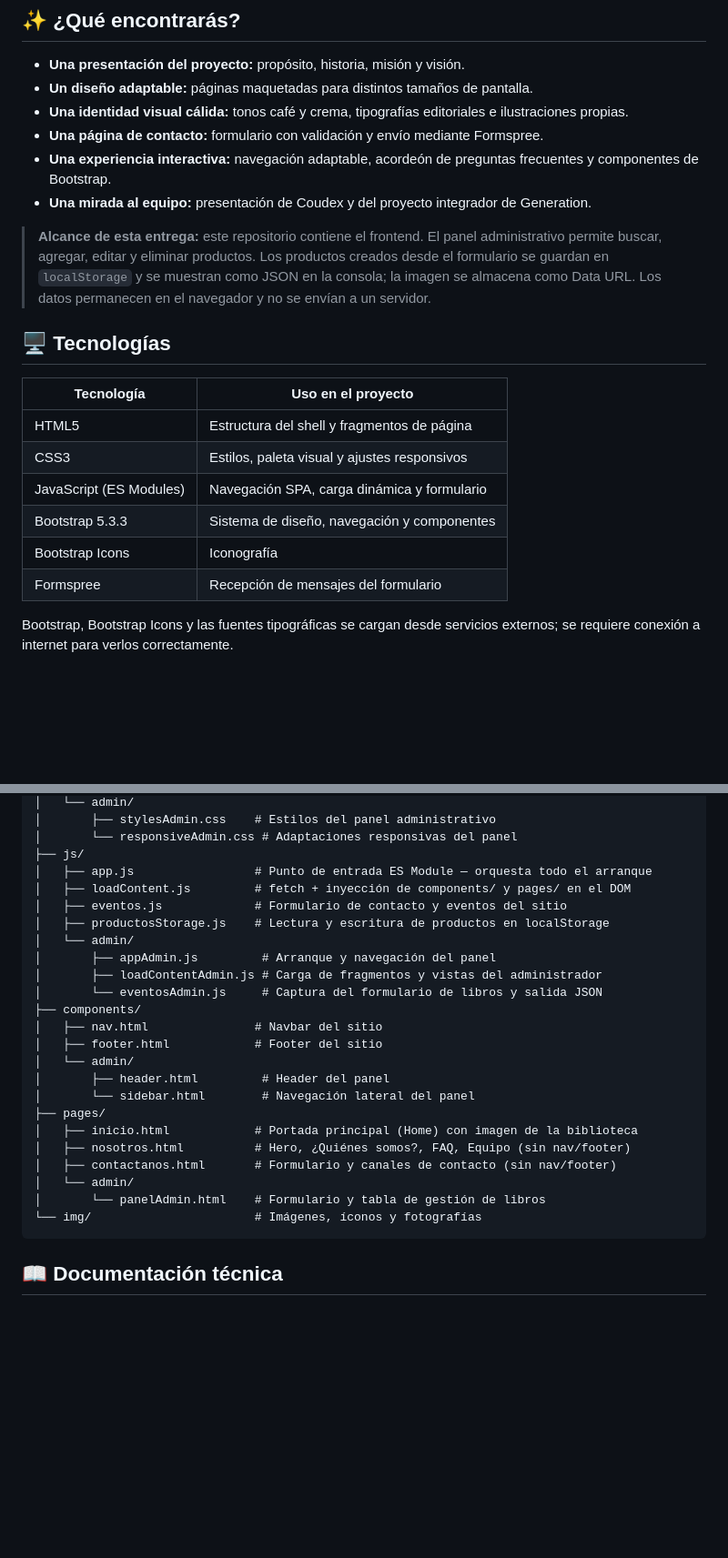
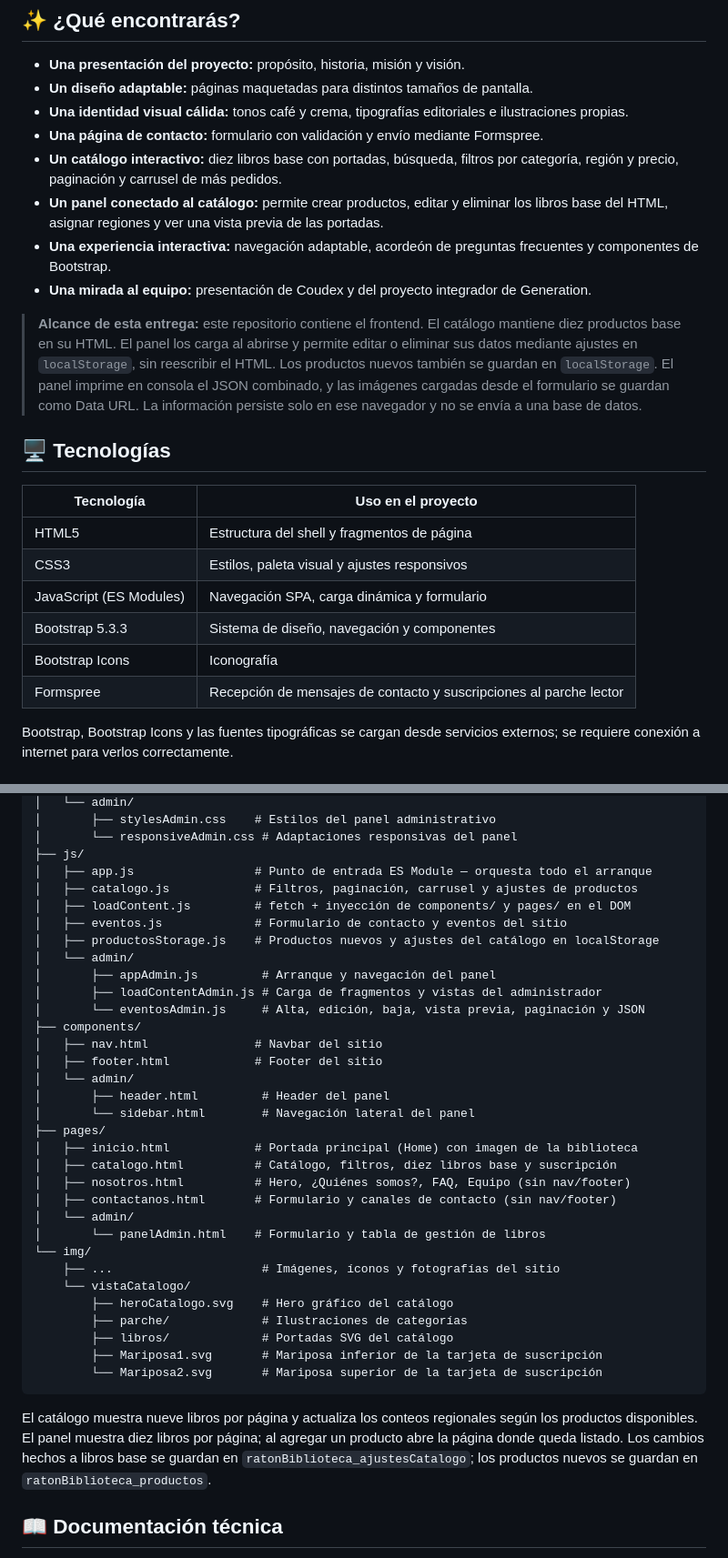
Before and after one commit to ManuelRamirez0001/COUDEX_FRONT_GROUP_6, a Markdown page: readme.md, 2 parts joined by grey strips. Shown at 91% size. GitHub-like rendering; blank space fills up the shorter version.

Commit message:
docs: actualizar guias del catalogo y administracion

````diff
--- a/readme.md
+++ b/readme.md
@@ -16,10 +16,12 @@ Ratón de Biblioteca es una propuesta de plataforma digital para descubrir y ace
 - **Un diseño adaptable:** páginas maquetadas para distintos tamaños de pantalla.
 - **Una identidad visual cálida:** tonos café y crema, tipografías editoriales e ilustraciones propias.
 - **Una página de contacto:** formulario con validación y envío mediante Formspree.
+- **Un catálogo interactivo:** diez libros base con portadas, búsqueda, filtros por categoría, región y precio, paginación y carrusel de más pedidos.
+- **Un panel conectado al catálogo:** permite crear productos, editar y eliminar los libros base del HTML, asignar regiones y ver una vista previa de las portadas.
 - **Una experiencia interactiva:** navegación adaptable, acordeón de preguntas frecuentes y componentes de Bootstrap.
 - **Una mirada al equipo:** presentación de Coudex y del proyecto integrador de Generation.
 
-> **Alcance de esta entrega:** este repositorio contiene el frontend. El panel administrativo permite buscar, agregar, editar y eliminar productos. Los productos creados desde el formulario se guardan en `localStorage` y se muestran como JSON en la consola; la imagen se almacena como Data URL. Los datos permanecen en el navegador y no se envían a un servidor.
+> **Alcance de esta entrega:** este repositorio contiene el frontend. El catálogo mantiene diez productos base en su HTML. El panel los carga al abrirse y permite editar o eliminar sus datos mediante ajustes en `localStorage`, sin reescribir el HTML. Los productos nuevos también se guardan en `localStorage`. El panel imprime en consola el JSON combinado, y las imágenes cargadas desde el formulario se guardan como Data URL. La información persiste solo en ese navegador y no se envía a una base de datos.
 
 ## 🖥️ Tecnologías
 
@@ -30,7 +32,7 @@ Ratón de Biblioteca es una propuesta de plataforma digital para descubrir y ace
 | JavaScript (ES Modules) | Navegación SPA, carga dinámica y formulario |
 | Bootstrap 5.3.3 | Sistema de diseño, navegación y componentes |
 | Bootstrap Icons | Iconografía |
-| Formspree | Recepción de mensajes del formulario |
+| Formspree | Recepción de mensajes de contacto y suscripciones al parche lector |
 
 Bootstrap, Bootstrap Icons y las fuentes tipográficas se cargan desde servicios externos; se requiere conexión a internet para verlos correctamente.
 
@@ -50,13 +52,14 @@ COUDEX_FRONT_GROUP_6/
 │       └── responsiveAdmin.css # Adaptaciones responsivas del panel
 ├── js/
 │   ├── app.js                 # Punto de entrada ES Module — orquesta todo el arranque
+│   ├── catalogo.js            # Filtros, paginación, carrusel y ajustes de productos
 │   ├── loadContent.js         # fetch + inyección de components/ y pages/ en el DOM
 │   ├── eventos.js             # Formulario de contacto y eventos del sitio
-│   ├── productosStorage.js    # Lectura y escritura de productos en localStorage
+│   ├── productosStorage.js    # Productos nuevos y ajustes del catálogo en localStorage
 │   └── admin/
 │       ├── appAdmin.js         # Arranque y navegación del panel
 │       ├── loadContentAdmin.js # Carga de fragmentos y vistas del administrador
-│       └── eventosAdmin.js     # Captura del formulario de libros y salida JSON
+│       └── eventosAdmin.js     # Alta, edición, baja, vista previa, paginación y JSON
 ├── components/
 │   ├── nav.html               # Navbar del sitio
 │   ├── footer.html            # Footer del sitio
@@ -65,12 +68,22 @@ COUDEX_FRONT_GROUP_6/
 │       └── sidebar.html        # Navegación lateral del panel
 ├── pages/
 │   ├── inicio.html            # Portada principal (Home) con imagen de la biblioteca
+│   ├── catalogo.html          # Catálogo, filtros, diez libros base y suscripción
 │   ├── nosotros.html          # Hero, ¿Quiénes somos?, FAQ, Equipo (sin nav/footer)
 │   ├── contactanos.html       # Formulario y canales de contacto (sin nav/footer)
 │   └── admin/
 │       └── panelAdmin.html    # Formulario y tabla de gestión de libros
-└── img/                       # Imágenes, íconos y fotografías
+└── img/
+    ├── ...                     # Imágenes, íconos y fotografías del sitio
+    └── vistaCatalogo/
+        ├── heroCatalogo.svg    # Hero gráfico del catálogo
+        ├── parche/             # Ilustraciones de categorías
+        ├── libros/             # Portadas SVG del catálogo
+        ├── Mariposa1.svg       # Mariposa inferior de la tarjeta de suscripción
+        └── Mariposa2.svg       # Mariposa superior de la tarjeta de suscripción
 ```
+
+El catálogo muestra nueve libros por página y actualiza los conteos regionales según los productos disponibles. El panel muestra diez libros por página; al agregar un producto abre la página donde queda listado. Los cambios hechos a libros base se guardan en `ratonBiblioteca_ajustesCatalogo`; los productos nuevos se guardan en `ratonBiblioteca_productos`.
 
 ## 📖 Documentación técnica
 
````
Also changed, not shown: README_ARQUITECTURA.md (+33 -19 lines).
